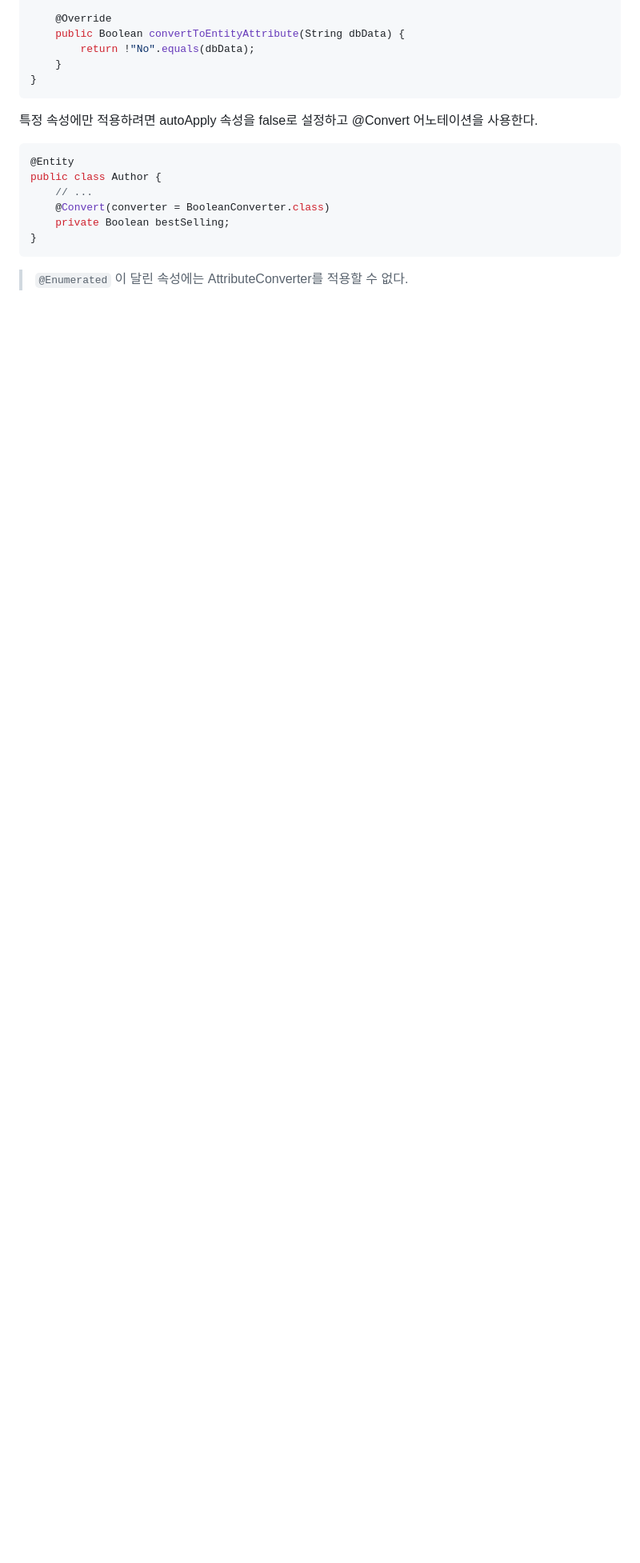
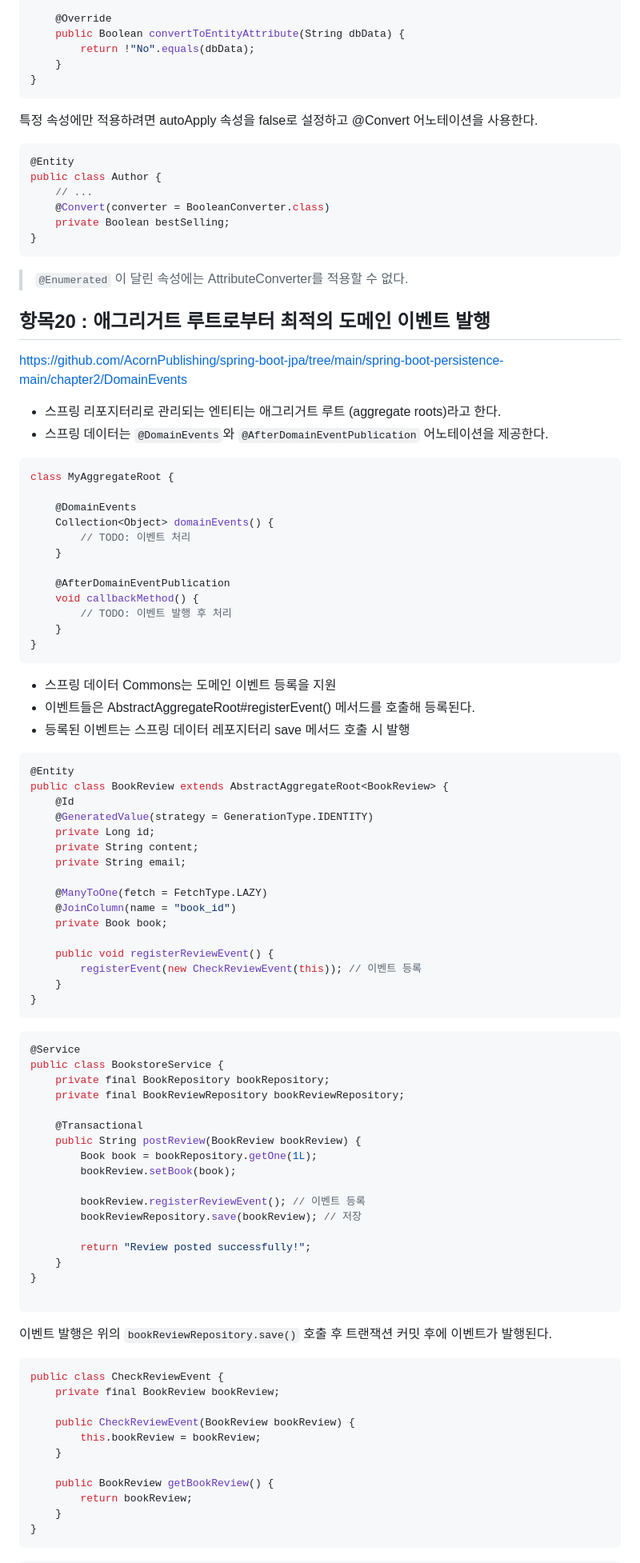
Before and after one commit to min-ki/TIL, a Markdown page: jpa/spring-boot-jpa-best-practices/2장_엔티티.md, the part around one of its changes. Shown at 80% size. Rendered like a GitHub page; blank space fills up the shorter version.

````diff
--- a/jpa/spring-boot-jpa-best-practices/2장_엔티티.md
+++ b/jpa/spring-boot-jpa-best-practices/2장_엔티티.md
@@ -540,3 +540,85 @@ public class Author {
 ```
 
 > `@Enumerated` 이 달린 속성에는 AttributeConverter를 적용할 수 없다.
+
+## 항목20 : 애그리거트 루트로부터 최적의 도메인 이벤트 발행
+
+https://github.com/AcornPublishing/spring-boot-jpa/tree/main/spring-boot-persistence-main/chapter2/DomainEvents
+
+- 스프링 리포지터리로 관리되는 엔티티는 애그리거트 루트 (aggregate roots)라고 한다.
+- 스프링 데이터는 `@DomainEvents`와 `@AfterDomainEventPublication` 어노테이션을 제공한다.
+
+```java
+class MyAggregateRoot {
+
+    @DomainEvents
+    Collection<Object> domainEvents() {
+        // TODO: 이벤트 처리
+    }
+
+    @AfterDomainEventPublication
+    void callbackMethod() {
+        // TODO: 이벤트 발행 후 처리
+    }
+}
+```
+
+- 스프링 데이터 Commons는 도메인 이벤트 등록을 지원
+- 이벤트들은 AbstractAggregateRoot#registerEvent() 메서드를 호출해 등록된다.
+- 등록된 이벤트는 스프링 데이터 레포지터리 save 메서드 호출 시 발행
+
+```java
+@Entity
+public class BookReview extends AbstractAggregateRoot<BookReview> {
+    @Id
+    @GeneratedValue(strategy = GenerationType.IDENTITY)
+    private Long id;
+    private String content;
+    private String email;
+
+    @ManyToOne(fetch = FetchType.LAZY)
+    @JoinColumn(name = "book_id")
+    private Book book;
+
+    public void registerReviewEvent() {
+        registerEvent(new CheckReviewEvent(this)); // 이벤트 등록
+    }
+}
+```
+
+```java
+@Service
+public class BookstoreService {
+    private final BookRepository bookRepository;
+    private final BookReviewRepository bookReviewRepository;
+
+    @Transactional
+    public String postReview(BookReview bookReview) {
+        Book book = bookRepository.getOne(1L);
+        bookReview.setBook(book);
+
+        bookReview.registerReviewEvent(); // 이벤트 등록
+        bookReviewRepository.save(bookReview); // 저장
+
+        return "Review posted successfully!";
+    }
+}
+
+```
+
+이벤트 발행은 위의 `bookReviewRepository.save()` 호출 후 트랜잭션 커밋 후에 이벤트가 발행된다.
+
+```java
+public class CheckReviewEvent {
+    private final BookReview bookReview;
+
+    public CheckReviewEvent(BookReview bookReview) {
+        this.bookReview = bookReview;
+    }
+
+    public BookReview getBookReview() {
+        return bookReview;
+    }
+}
+```
+
````
Also changed, not shown: other parts of jpa/spring-boot-jpa-best-practices/2장_엔티티.md (+41 -0 lines), jpa/spring-boot-jpa-best-practices/3장_페치.md (added, +107 -0 lines).
